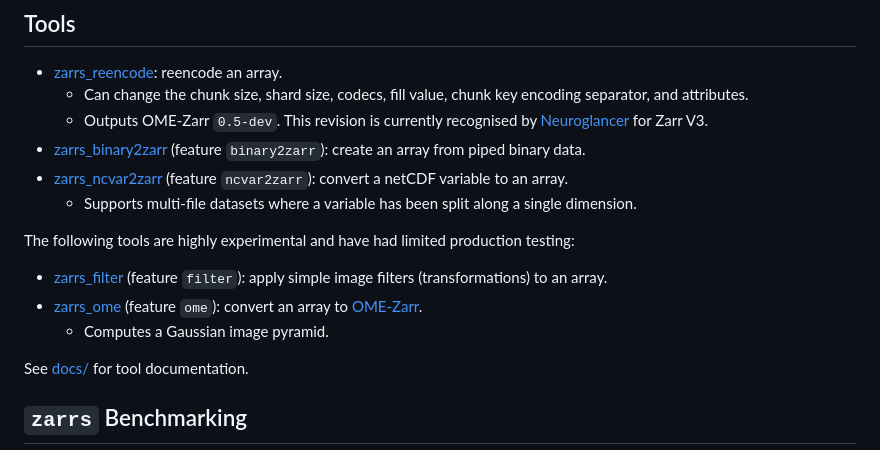
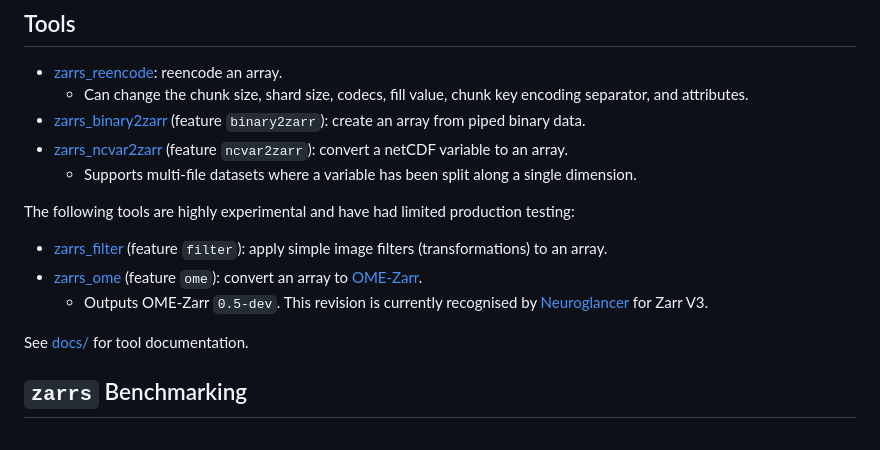
Before and after one commit to LDeakin/zarrs_tools, a Markdown page: README.md, the part around the change. Drawn GitHub-style.

Commit message:
Fix moved text in README

```diff
--- a/README.md
+++ b/README.md
@@ -13,7 +13,6 @@ Various tools for creating and manipulating [Zarr v3](https://zarr.dev) data wit
 ## Tools
 - [zarrs_reencode](https://github.com/LDeakin/zarrs_tools/blob/main/docs/zarrs_reencode.md): reencode an array.
   - Can change the chunk size, shard size, codecs, fill value, chunk key encoding separator, and attributes.
-  - Outputs OME-Zarr `0.5-dev`. This revision is currently recognised by [Neuroglancer](https://github.com/google/neuroglancer) for Zarr V3.
 - [zarrs_binary2zarr](https://github.com/LDeakin/zarrs_tools/blob/main/docs/zarrs_binary2zarr.md) (feature `binary2zarr`): create an array from piped binary data.
 - [zarrs_ncvar2zarr](https://github.com/LDeakin/zarrs_tools/blob/main/docs/zarrs_ncvar2zarr.md) (feature `ncvar2zarr`): convert a netCDF variable to an array.
   - Supports multi-file datasets where a variable has been split along a single dimension.
@@ -22,7 +21,7 @@ The following tools are highly experimental and have had limited production test
 
 - [zarrs_filter](https://github.com/LDeakin/zarrs_tools/blob/main/docs/zarrs_filter.md) (feature `filter`): apply simple image filters (transformations) to an array.
 - [zarrs_ome](https://github.com/LDeakin/zarrs_tools/blob/main/docs/zarrs_ome.md) (feature `ome`): convert an array to [OME-Zarr](https://ngff.openmicroscopy.org/latest/index.html).
-  - Computes a Gaussian image pyramid.
+  - Outputs OME-Zarr `0.5-dev`. This revision is currently recognised by [Neuroglancer](https://github.com/google/neuroglancer) for Zarr V3.
 
 See [docs/](https://github.com/LDeakin/zarrs_tools/blob/main/docs/) for tool documentation.
 
```
